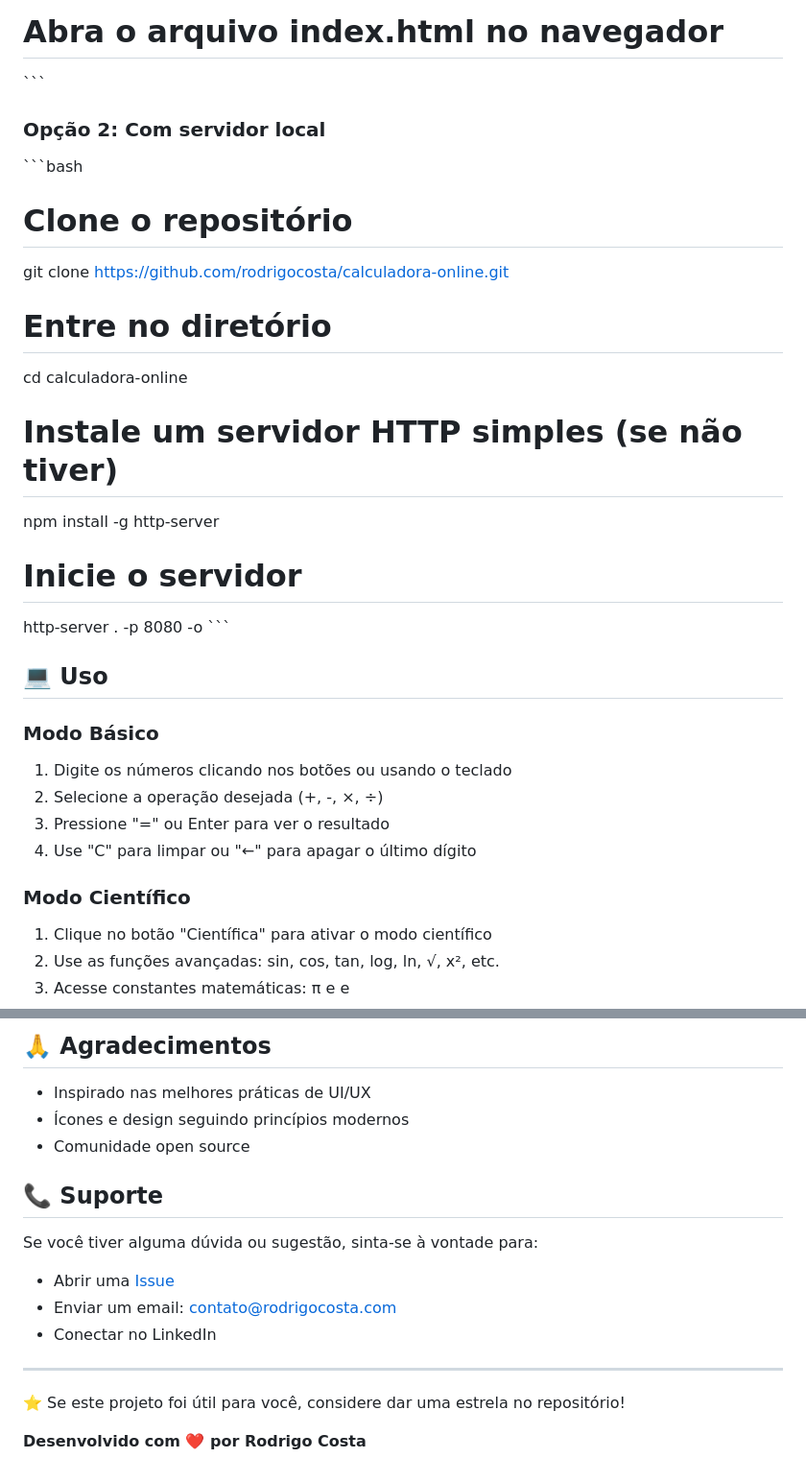
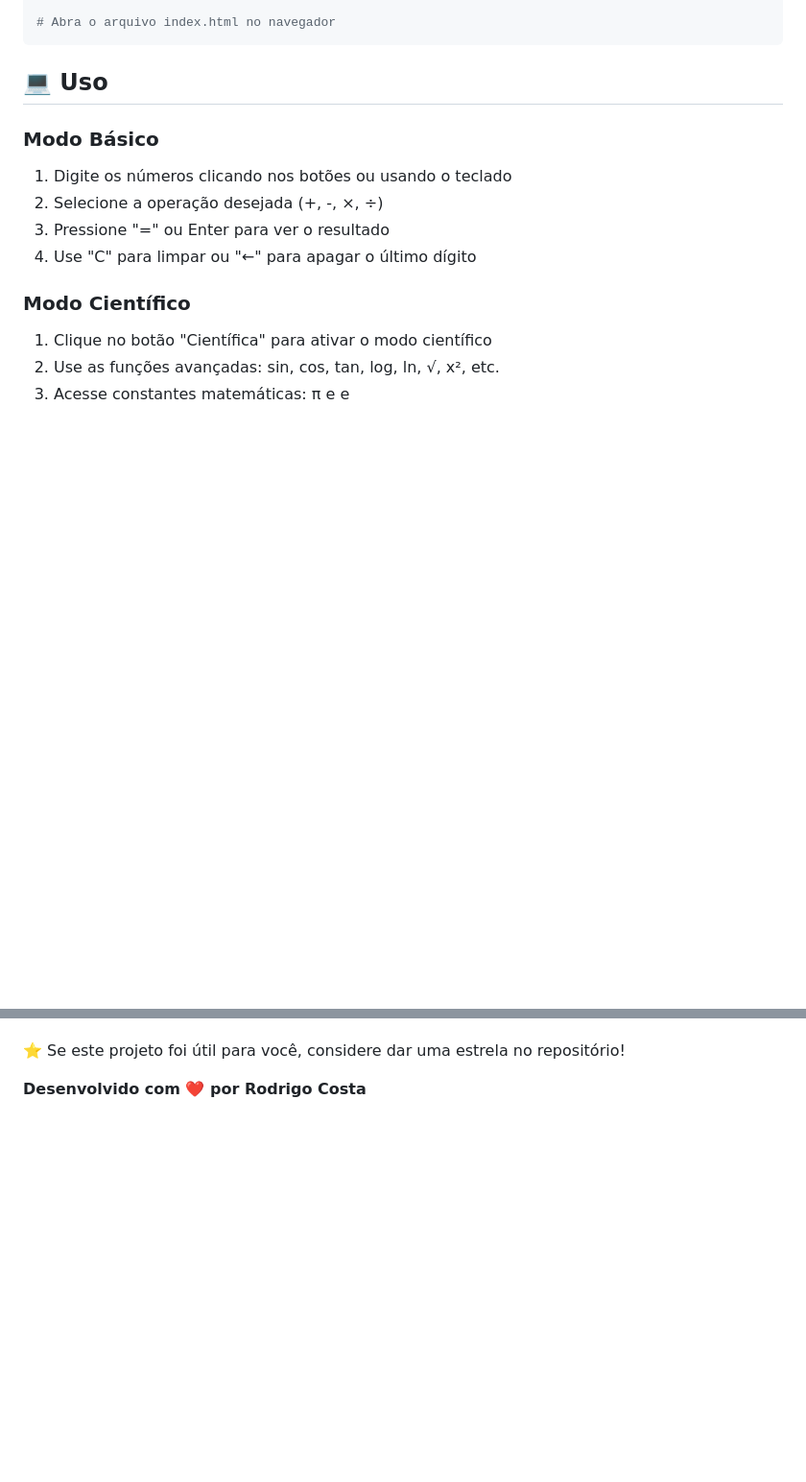
Before and after one commit to Rodrigopcosta/Calculadora, a Markdown page: README.md, 2 parts joined by grey strips. Shown: that part at 96% size. GitHub-like rendering; blank space fills up the shorter version.

````diff
--- a/README.md
+++ b/README.md
@@ -60,21 +59,6 @@ cd calculadora-online
 
 # Abra o arquivo index.html no navegador
-\`\`\`
-
-### Opção 2: Com servidor local
-\`\`\`bash
-# Clone o repositório
-git clone https://github.com/rodrigocosta/calculadora-online.git
-
-# Entre no diretório
-cd calculadora-online
-
-# Instale um servidor HTTP simples (se não tiver)
-npm install -g http-server
-
-# Inicie o servidor
-http-server . -p 8080 -o
-\`\`\`
+```
 
 ## 💻 Uso
 
@@ -206,18 +109,4 @@ Este projeto está sob a licença MIT. Veja o arquivo [LICENSE](LICENSE) para ma
 
-## 🙏 Agradecimentos
-
-- Inspirado nas melhores práticas de UI/UX
-- Ícones e design seguindo princípios modernos
-- Comunidade open source
-
-## 📞 Suporte
-
-Se você tiver alguma dúvida ou sugestão, sinta-se à vontade para:
-- Abrir uma [Issue](https://github.com/rodrigocosta/calculadora-online/issues)
-- Enviar um email: contato@rodrigocosta.com
-- Conectar no LinkedIn
-
----
 
 ⭐ Se este projeto foi útil para você, considere dar uma estrela no repositório!
 
````
Also changed, not shown: other parts of README.md (+20 -102 lines).
